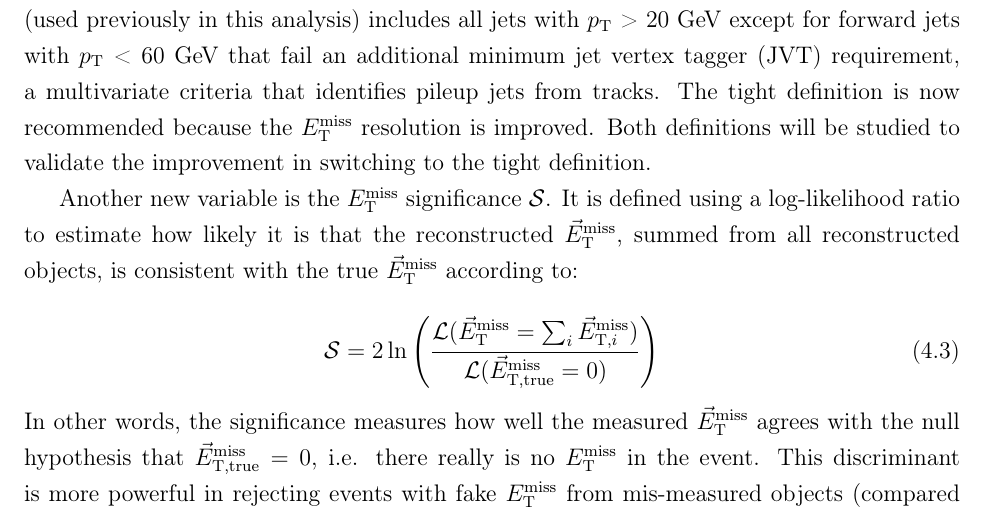
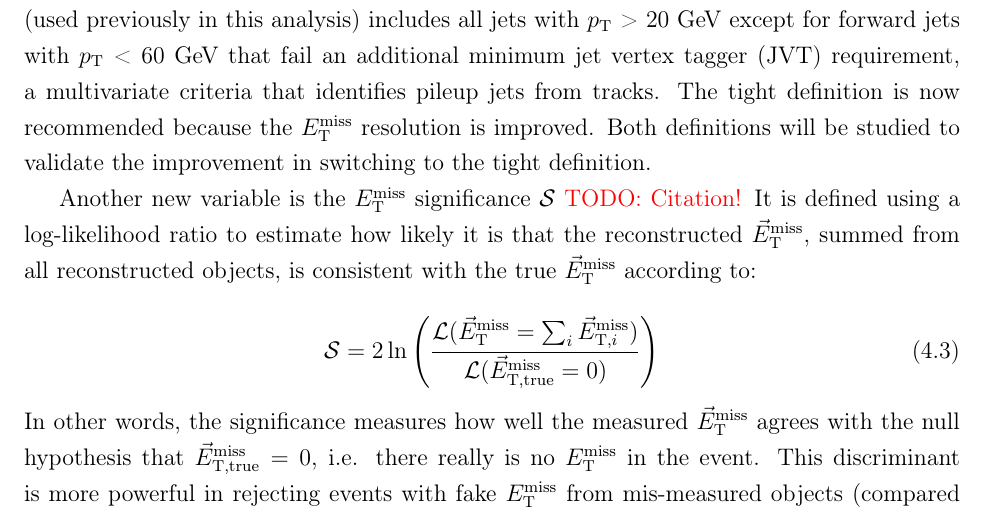
Before and after one commit to kaylamclean/candidacy, a LaTeX thesis (candidacy.tex, which reads chapters/next_steps.tex): part of page 25 of 35, cut so that both start at the same text. Compiled offline with pdfLaTeX.

Commit message:
Adding TODOs

```diff
--- a/chapters/next_steps.tex
+++ b/chapters/next_steps.tex
@@ -22,7 +22,7 @@ Z = \sqrt{2 \left( (s+b) \ln \left( \frac{(s+b)(b+\sigma_b^2)}{b^2+(s+b)\sigma_b
 
 A reoptimization of the signal region is also motivated by newly available \etmiss-related quantities that could improve the \monoZ analysis. For example, two \etmiss working points are now available. In the new ``tight'' \etmiss definition, jets in the forward region of the detector must have \pt > 30 GeV to reduce contributions from pileup. The ``loose'' definition (used previously in this analysis) includes all jets with \pt > 20 GeV except for forward jets with \pt < 60 GeV that fail an additional minimum jet vertex tagger (JVT) requirement, a multivariate criteria that identifies pileup jets from tracks. The tight definition is now recommended because the \etmiss resolution is improved. Both definitions will be studied to validate the improvement in switching to the tight definition.
 
-Another new variable is the \etmiss significance $\mathcal{S}$. It is defined using a log-likelihood ratio to estimate how likely it is that the reconstructed \etmissvec, summed from all reconstructed objects, is consistent with the true \etmissvec according to:
+Another new variable is the \etmiss significance $\mathcal{S}$ {\color{red}TODO: Citation!} It is defined using a log-likelihood ratio to estimate how likely it is that the reconstructed \etmissvec, summed from all reconstructed objects, is consistent with the true \etmissvec according to:
 
 \begin{equation}
 \mathcal{S} = 2 \ln \left( \frac{\mathcal{L}(\vec{E}_\text{T}^\text{miss} = \sum_i \vec{E}_{\text{T,}i}^\text{miss})}{\mathcal{L}(\vec{E}_\text{T,true}^\text{miss} = 0)} \right)
```
